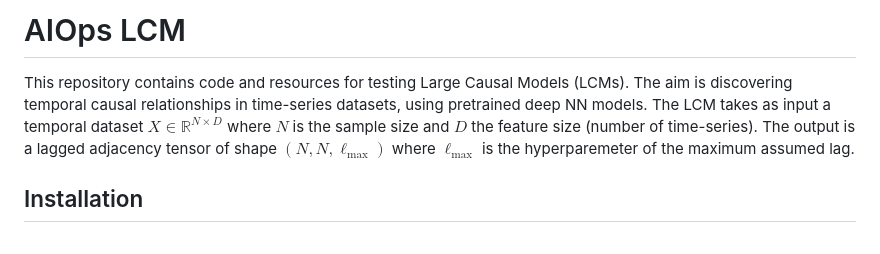
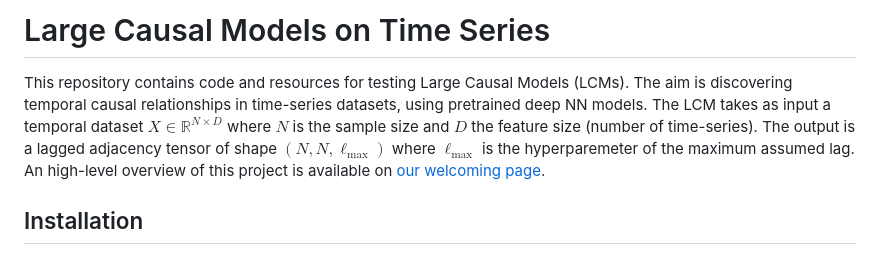
Before and after one commit to mensxmachina/LCM-FORTH-Huawei, a Markdown page: README.md, the part around the change printed below. GitHub-like rendering.

```diff
--- a/README.md
+++ b/README.md
@@ -1,7 +1,7 @@
-# AIOps LCM
+# Large Causal Models on Time Series
 
 This repository contains code and resources for testing Large Causal Models (LCMs). The aim is discovering temporal causal relationships in time-series datasets, using pretrained deep NN models. The LCM takes as input a temporal dataset $X \in \mathbb{R}^{N \times D}$ where $N$ is the sample size and $D$ the feature size (number of time-series). The output is a lagged adjacency tensor of shape $(N, N, \ell_\text{max})$ where $\ell_\text{max}$ is the hyperparemeter of the maximum assumed lag.
-
+An high-level overview of this project is available on [our welcoming page](https://mensxmachina.github.io/LCM-FORTH-Huawei/).
 
 ## Installation
 
```
Also changed, not shown: other parts of README.md (+21 -11 lines).
